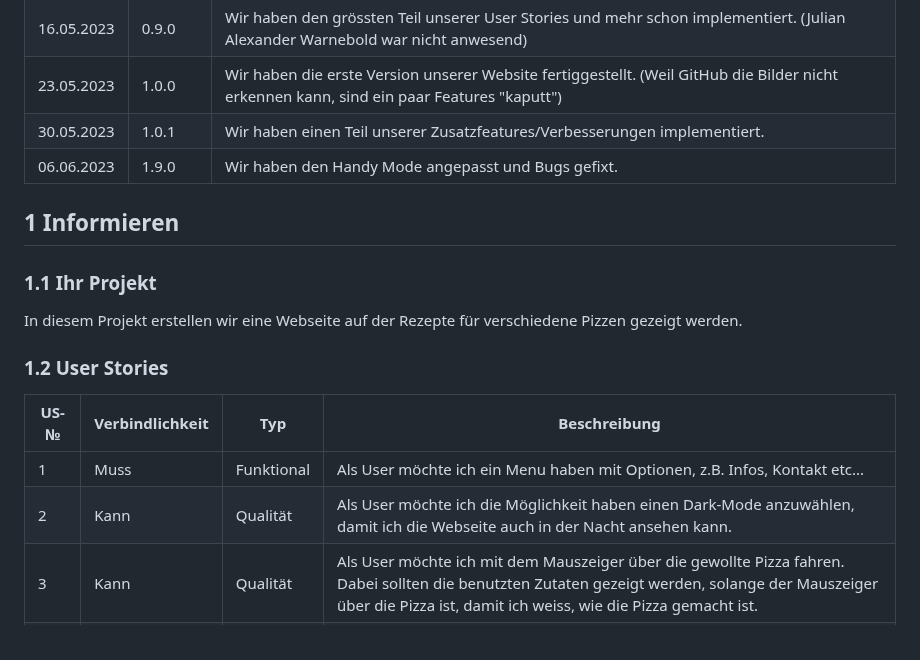
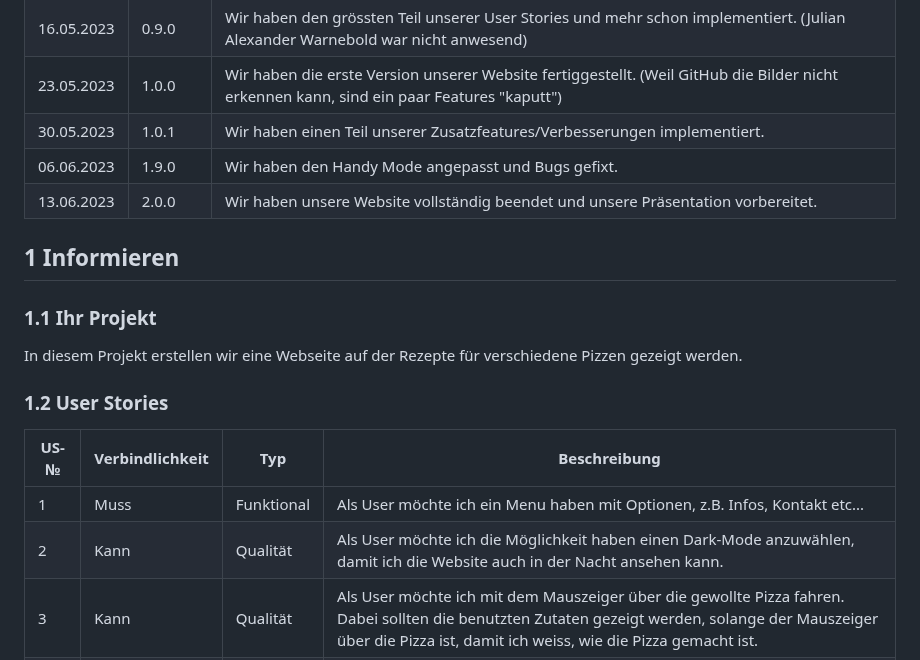
Before and after one commit to Loreytox/LA-1600, a Markdown page: Projekt-Dokumentation.md, the part around one of its changes. Drawn GitHub-style.

```diff
--- a/Projekt-Dokumentation.md
+++ b/Projekt-Dokumentation.md
@@ -9,6 +9,7 @@ Lai, Warnebold, Oestrich, Veljkovic
 |23.05.2023| 1.0.0 |Wir haben die erste Version unserer Website fertiggestellt. (Weil GitHub die Bilder nicht erkennen kann, sind ein paar Features "kaputt")|
 |30.05.2023| 1.0.1 |Wir haben einen Teil unserer Zusatzfeatures/Verbesserungen implementiert.|
 |06.06.2023| 1.9.0 |Wir haben den Handy Mode angepasst und Bugs gefixt.|
+|13.06.2023| 2.0.0 |Wir haben unsere Website vollständig beendet und unsere Präsentation vorbereitet.|
 
 ## 1 Informieren
 
@@ -21,7 +22,7 @@ In diesem Projekt erstellen wir eine Webseite auf der Rezepte für verschiedene
 | US-№ | Verbindlichkeit | Typ  | Beschreibung                       |
 | ---- | --------------- | ---- | ---------------------------------- |
 | 1 |  Muss  |  Funktional | Als User möchte ich ein Menu haben mit Optionen, z.B. Infos, Kontakt etc...
-| 2 |  Kann  |  Qualität   | Als User möchte ich die Möglichkeit haben einen Dark-Mode anzuwählen, damit ich die Webseite auch in der Nacht ansehen kann.
+| 2 |  Kann  |  Qualität   | Als User möchte ich die Möglichkeit haben einen Dark-Mode anzuwählen, damit ich die Website auch in der Nacht ansehen kann.
 | 3 |  Kann  |  Qualität   |  Als User möchte ich mit dem Mauszeiger über die gewollte Pizza fahren. Dabei sollten die benutzten Zutaten gezeigt werden, solange der Mauszeiger über die Pizza ist, damit ich weiss, wie die Pizza gemacht ist.  |
 | 4 |  Muss  |  Funktional |  Als User möchte ich, dass man auch andere Sprachen auswählen kann, damit jeder die Webseite besuchen kann.  |
 | 5 |  Kann  |  Funktional |  Als User möchte ich Informationen über die einzelnen Pizzen und die Firma lesen können, damit ich weiss, was ich überhaupt am Kaufen bin, um mehr Erfahrung darüber zu haben.  |
```
Also changed, not shown: other parts of Projekt-Dokumentation.md (+37 -7 lines).
